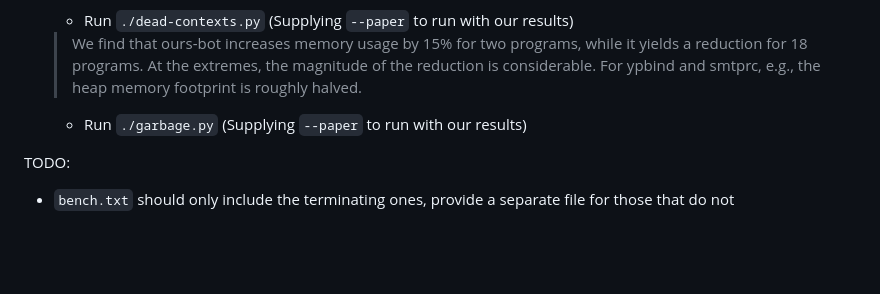
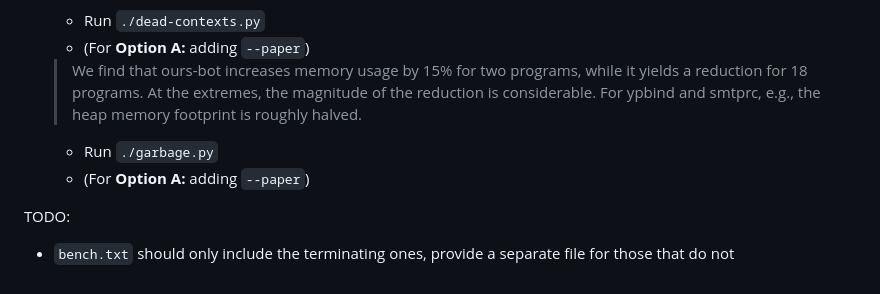
Before and after one commit to tum-cit-pl/precision-recovery-mixed-flowsens-benchmarks, a Markdown page: rq5-benchmarks/README.md, the part around the change printed below. Drawn GitHub-style; blank space fills up the shorter version.

```diff
--- a/rq5-benchmarks/README.md
+++ b/rq5-benchmarks/README.md
@@ -62,12 +87,14 @@ Plots 4-7: By reproducing them as outlined above
     > For 18 out of 38 cases, over 40\% of contexts are identified as dead.
 
     -  Run `./dead-contexts.py`
-        (Supplying `--paper` to run with our results)
+    - (For **Option A:** adding `--paper`)
+
 
     > We find that ours-bot increases memory usage by 15% for two programs, while it yields a reduction for 18 programs. At the extremes, the magnitude of the reduction is considerable. For ypbind and smtprc, e.g., the heap memory footprint is roughly halved.
 
     - Run `./garbage.py`
-        (Supplying `--paper` to run with our results)
+    - (For **Option A:** adding `--paper`)
+
 
 TODO:
 - `bench.txt` should only include the terminating ones, provide a separate file for those that do not
```
Also changed, not shown: other parts of rq5-benchmarks/README.md (+39 -14 lines).
